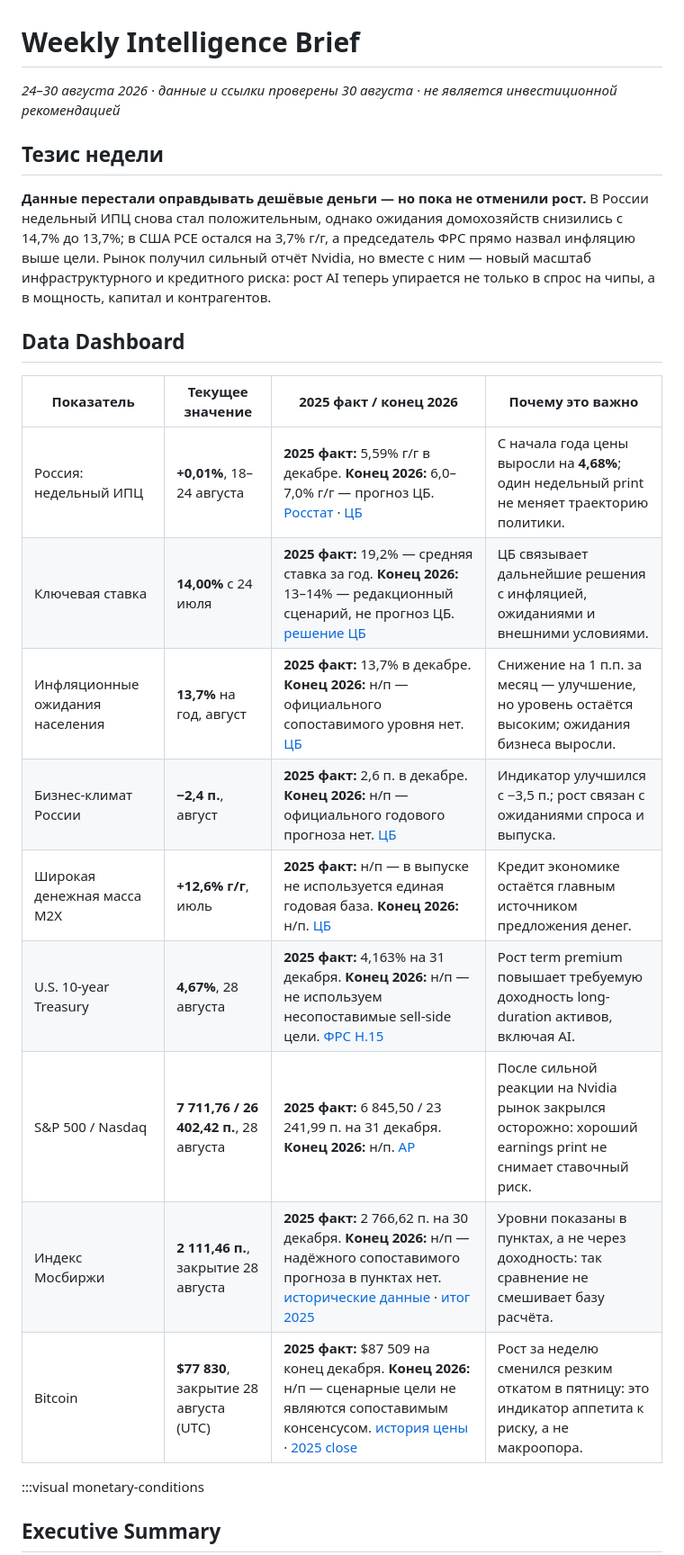
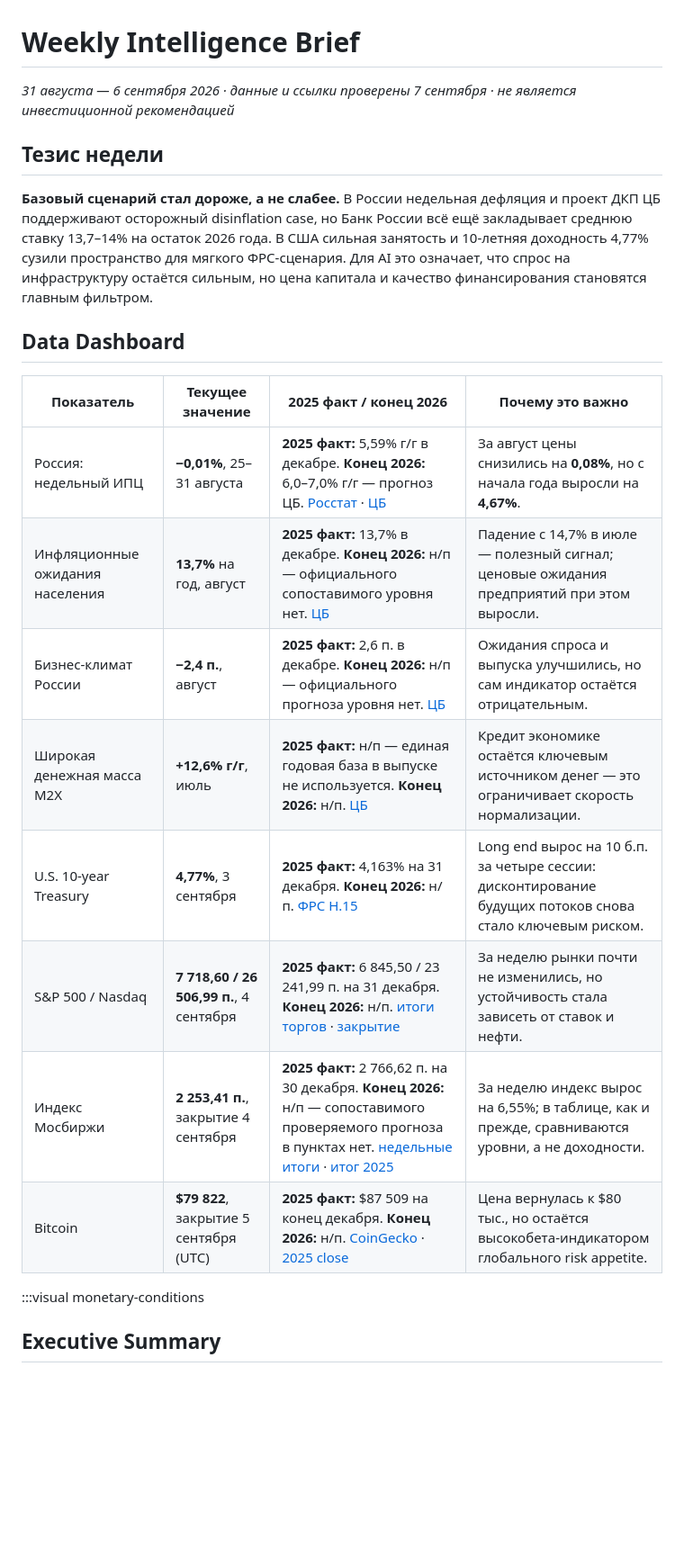
Before and after one commit to SashaLebedinskiy/weekly-intelligence-brief, a Markdown page: docs/current.md, the part around one of its changes. Shown at 90% size. GitHub-like rendering; blank space fills up the shorter version.

```diff
--- a/docs/current.md
+++ b/docs/current.md
@@ -1,24 +1,23 @@
 # Weekly Intelligence Brief
 
-*24–30 августа 2026 · данные и ссылки проверены 30 августа · не является инвестиционной рекомендацией*
+*31 августа — 6 сентября 2026 · данные и ссылки проверены 7 сентября · не является инвестиционной рекомендацией*
 
 ## Тезис недели
 
-**Данные перестали оправдывать дешёвые деньги — но пока не отменили рост.** В России недельный ИПЦ снова стал положительным, однако ожидания домохозяйств снизились с 14,7% до 13,7%; в США PCE остался на 3,7% г/г, а председатель ФРС прямо назвал инфляцию выше цели. Рынок получил сильный отчёт Nvidia, но вместе с ним — новый масштаб инфраструктурного и кредитного риска: рост AI теперь упирается не только в спрос на чипы, а в мощность, капитал и контрагентов.
+**Базовый сценарий стал дороже, а не слабее.** В России недельная дефляция и проект ДКП ЦБ поддерживают осторожный disinflation case, но Банк России всё ещё закладывает среднюю ставку 13,7–14% на остаток 2026 года. В США сильная занятость и 10-летняя доходность 4,77% сузили пространство для мягкого ФРС-сценария. Для AI это означает, что спрос на инфраструктуру остаётся сильным, но цена капитала и качество финансирования становятся главным фильтром.
 
 ## Data Dashboard
 
 | Показатель | Текущее значение | 2025 факт / конец 2026 | Почему это важно |
 | --- | --- | --- | --- |
-| Россия: недельный ИПЦ | **+0,01%**, 18–24 августа | **2025 факт:** 5,59% г/г в декабре. **Конец 2026:** 6,0–7,0% г/г — прогноз ЦБ. [Росстат](https://rosstat.gov.ru/storage/mediabank/129_26-08-2026.html) · [ЦБ](https://www.cbr.ru/analytics/dkp/inflationary_expectations/Infl_exp_26-08/) | С начала года цены выросли на **4,68%**; один недельный print не меняет траекторию политики. |
-| Ключевая ставка | **14,00%** с 24 июля | **2025 факт:** 19,2% — средняя ставка за год. **Конец 2026:** 13–14% — редакционный сценарий, не прогноз ЦБ. [решение ЦБ](https://www.cbr.ru/press/keypr/) | ЦБ связывает дальнейшие решения с инфляцией, ожиданиями и внешними условиями. |
-| Инфляционные ожидания населения | **13,7%** на год, август | **2025 факт:** 13,7% в декабре. **Конец 2026:** н/п — официального сопоставимого уровня нет. [ЦБ](https://www.cbr.ru/analytics/dkp/inflationary_expectations/Infl_exp_26-08/) | Снижение на 1 п.п. за месяц — улучшение, но уровень остаётся высоким; ожидания бизнеса выросли. |
-| Бизнес-климат России | **−2,4 п.**, август | **2025 факт:** 2,6 п. в декабре. **Конец 2026:** н/п — официального годового прогноза нет. [ЦБ](https://www.cbr.ru/dkp/mp) | Индикатор улучшился с −3,5 п.; рост связан с ожиданиями спроса и выпуска. |
-| Широкая денежная масса М2Х | **+12,6% г/г**, июль | **2025 факт:** н/п — в выпуске не используется единая годовая база. **Конец 2026:** н/п. [ЦБ](https://cbr.ru/press/event/?id=32789) | Кредит экономике остаётся главным источником предложения денег. |
-| U.S. 10-year Treasury | **4,67%**, 28 августа | **2025 факт:** 4,163% на 31 декабря. **Конец 2026:** н/п — не используем несопоставимые sell-side цели. [ФРС H.15](https://www.federalreserve.gov/releases/h15/) | Рост term premium повышает требуемую доходность long-duration активов, включая AI. |
-| S&P 500 / Nasdaq | **7 711,76 / 26 402,42 п.**, 28 августа | **2025 факт:** 6 845,50 / 23 241,99 п. на 31 декабря. **Конец 2026:** н/п. [AP](https://apnews.com/article/3f3477bcea915ac53ec2ae905ae57919) | После сильной реакции на Nvidia рынок закрылся осторожно: хороший earnings print не снимает ставочный риск. |
-| Индекс Мосбиржи | **2 111,46 п.**, закрытие 28 августа | **2025 факт:** 2 766,62 п. на 30 декабря. **Конец 2026:** н/п — надёжного сопоставимого прогноза в пунктах нет. [исторические данные](https://es.investing.com/indices/mcx-historical-data) · [итог 2025](https://finance.rambler.ru/realty/55849188-indeks-mosbirzhi-v-2025-godu-snizilsya-do-2-776-62-punkta/) | Уровни показаны в пунктах, а не через доходность: так сравнение не смешивает базу расчёта. |
-| Bitcoin | **$77 830**, закрытие 28 августа (UTC) | **2025 факт:** $87 509 на конец декабря. **Конец 2026:** н/п — сценарные цели не являются сопоставимым консенсусом. [история цены](https://www.statmuse.com/money/ask?q=bitcoin+price+history+july-+august+2026) · [2025 close](https://www.statmuse.com/money/ask?q=bitcoin+price+month+by+month+2025-2026) | Рост за неделю сменился резким откатом в пятницу: это индикатор аппетита к риску, а не макроопора. |
+| Россия: недельный ИПЦ | **−0,01%**, 25–31 августа | **2025 факт:** 5,59% г/г в декабре. **Конец 2026:** 6,0–7,0% г/г — прогноз ЦБ. [Росстат](https://rosstat.gov.ru/storage/mediabank/134_02-09-2026.html) · [ЦБ](https://www.cbr.ru/analytics/dkp/inflationary_expectations/Infl_exp_26-08/) | За август цены снизились на **0,08%**, но с начала года выросли на **4,67%**. |
+| Инфляционные ожидания населения | **13,7%** на год, август | **2025 факт:** 13,7% в декабре. **Конец 2026:** н/п — официального сопоставимого уровня нет. [ЦБ](https://www.cbr.ru/analytics/dkp/inflationary_expectations/Infl_exp_26-08/) | Падение с 14,7% в июле — полезный сигнал; ценовые ожидания предприятий при этом выросли. |
+| Бизнес-климат России | **−2,4 п.**, август | **2025 факт:** 2,6 п. в декабре. **Конец 2026:** н/п — официального прогноза уровня нет. [ЦБ](https://www.cbr.ru/dkp/mp) | Ожидания спроса и выпуска улучшились, но сам индикатор остаётся отрицательным. |
+| Широкая денежная масса М2Х | **+12,6% г/г**, июль | **2025 факт:** н/п — единая годовая база в выпуске не используется. **Конец 2026:** н/п. [ЦБ](https://cbr.ru/press/event/?id=32789) | Кредит экономике остаётся ключевым источником денег — это ограничивает скорость нормализации. |
+| U.S. 10-year Treasury | **4,77%**, 3 сентября | **2025 факт:** 4,163% на 31 декабря. **Конец 2026:** н/п. [ФРС H.15](https://www.federalreserve.gov/releases/h15/) | Long end вырос на 10 б.п. за четыре сессии: дисконтирование будущих потоков снова стало ключевым риском. |
+| S&P 500 / Nasdaq | **7 718,60 / 26 506,99 п.**, 4 сентября | **2025 факт:** 6 845,50 / 23 241,99 п. на 31 декабря. **Конец 2026:** н/п. [итоги торгов](https://apnews.com/article/ebc11cfa2cf8baf4491bf3d4199c1d74) · [закрытие](https://wallstreetnumbers.com/indexes/ixic/price) | За неделю рынки почти не изменились, но устойчивость стала зависеть от ставок и нефти. |
+| Индекс Мосбиржи | **2 253,41 п.**, закрытие 4 сентября | **2025 факт:** 2 766,62 п. на 30 декабря. **Конец 2026:** н/п — сопоставимого проверяемого прогноза в пунктах нет. [недельные итоги](https://meo.ru/news/indeks-mosbirzhi-prevysil-2250-punktov-na-2026-09-04) · [итог 2025](https://finance.rambler.ru/realty/55849188-indeks-mosbirzhi-v-2025-godu-snizilsya-do-2-776-62-punkta/) | За неделю индекс вырос на 6,55%; в таблице, как и прежде, сравниваются уровни, а не доходности. |
+| Bitcoin | **$79 822**, закрытие 5 сентября (UTC) | **2025 факт:** $87 509 на конец декабря. **Конец 2026:** н/п. [CoinGecko](https://www.coingecko.com/en/coins/bitcoin/historical_data) · [2025 close](https://www.statmuse.com/money/ask?q=bitcoin+price+month+by+month+2025-2026) | Цена вернулась к $80 тыс., но остаётся высокобета-индикатором глобального risk appetite. |
 
 :::visual monetary-conditions
 
```
Also changed, not shown: other parts of docs/current.md (+32 -37 lines).
